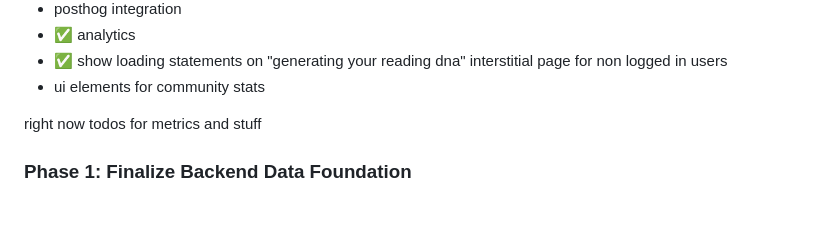
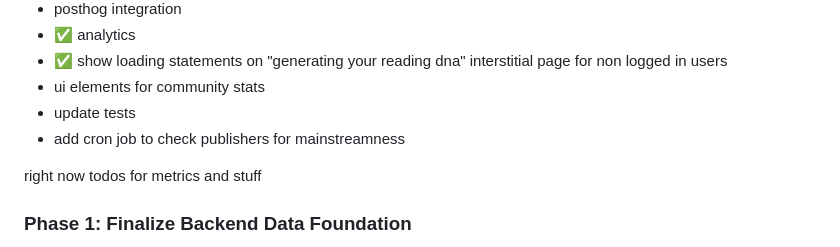
Before and after one commit to vanajmoorthy/bibliotype, a Markdown page: README.md, the part around the change. Rendered like a GitHub page; blank space fills up the shorter version.

```diff
--- a/README.md
+++ b/README.md
@@ -42,6 +42,8 @@ https://github.com/user-attachments/assets/41540178-f67a-4a48-9105-1a687f034c23
 - ✅ analytics
 - ✅ show loading statements on "generating your reading dna" interstitial page for non logged in users
 - ui elements for community stats
+- update tests
+- add cron job to check publishers for mainstreamness
 
 right now todos for metrics and stuff
 
```
